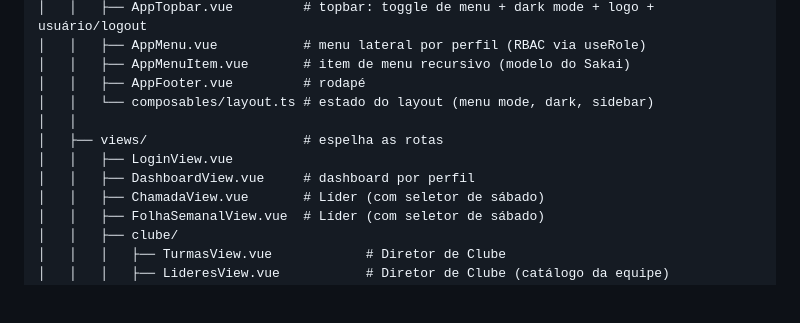
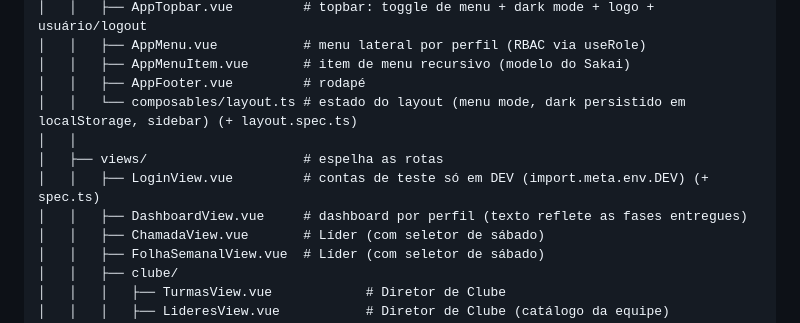
Before and after one commit to paulobrunosena/oanse, a Markdown page: docs/03-estrutura.md, the part around the change. Drawn GitHub-style; blank space fills up the shorter version.

Commit message:
docs: registra a Onda 3 (UX/robustez) no checklist e estrutura

```diff
--- a/docs/03-estrutura.md
+++ b/docs/03-estrutura.md
@@ -116,11 +116,11 @@ oanse/
 │   │   ├── AppMenu.vue           # menu lateral por perfil (RBAC via useRole)
 │   │   ├── AppMenuItem.vue       # item de menu recursivo (modelo do Sakai)
 │   │   ├── AppFooter.vue         # rodapé
-│   │   └── composables/layout.ts # estado do layout (menu mode, dark, sidebar)
+│   │   └── composables/layout.ts # estado do layout (menu mode, dark persistido em localStorage, sidebar) (+ layout.spec.ts)
 │   │
 │   ├── views/                    # espelha as rotas
-│   │   ├── LoginView.vue
-│   │   ├── DashboardView.vue     # dashboard por perfil
+│   │   ├── LoginView.vue         # contas de teste só em DEV (import.meta.env.DEV) (+ spec.ts)
+│   │   ├── DashboardView.vue     # dashboard por perfil (texto reflete as fases entregues)
 │   │   ├── ChamadaView.vue       # Líder (com seletor de sábado)
 │   │   ├── FolhaSemanalView.vue  # Líder (com seletor de sábado)
 │   │   ├── clube/
```
Also changed, not shown: .agents/checklist.md (+1 -0 lines).
